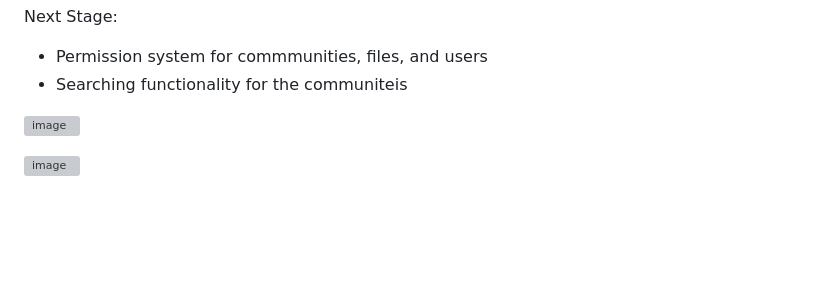
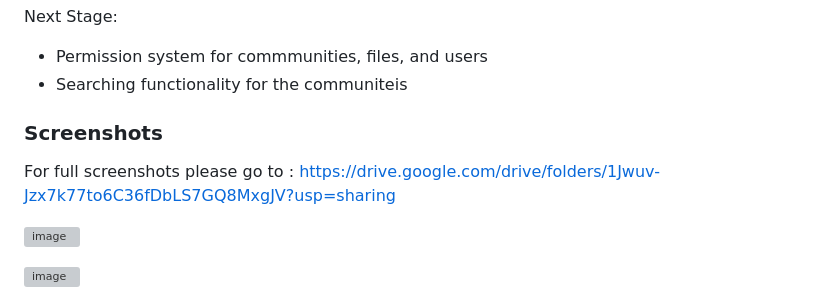
Before and after one commit to omaressamheagazy/Secure_community_file_sharing_system, a Markdown page: README.md, the part around the change. Drawn GitHub-style; blank space fills up the shorter version; grey boxes are pictures that could not be loaded.

```diff
--- a/README.md
+++ b/README.md
@@ -20,6 +20,9 @@ Next Stage:
 
 * Permission system for commmunities, files, and users
 * Searching functionality for the communiteis
+
+### Screenshots
+For full screenshots please go to : https://drive.google.com/drive/folders/1Jwuv-Jzx7k77to6C36fDbLS7GQ8MxgJV?usp=sharing
 
 ![image](https://github.com/omaressamheagazy/Secure_community_file_sharing_system/assets/68665060/33f5fb8c-0e17-437e-b53d-3d74ad3f4c0d)
 
```
